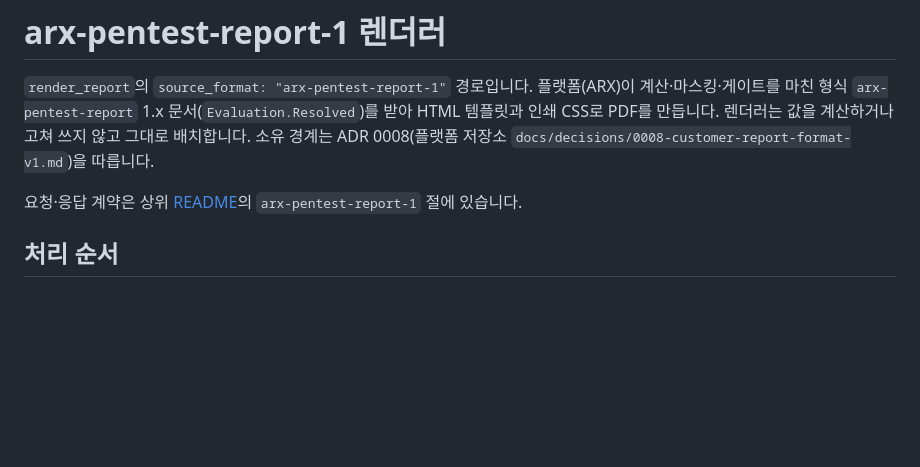
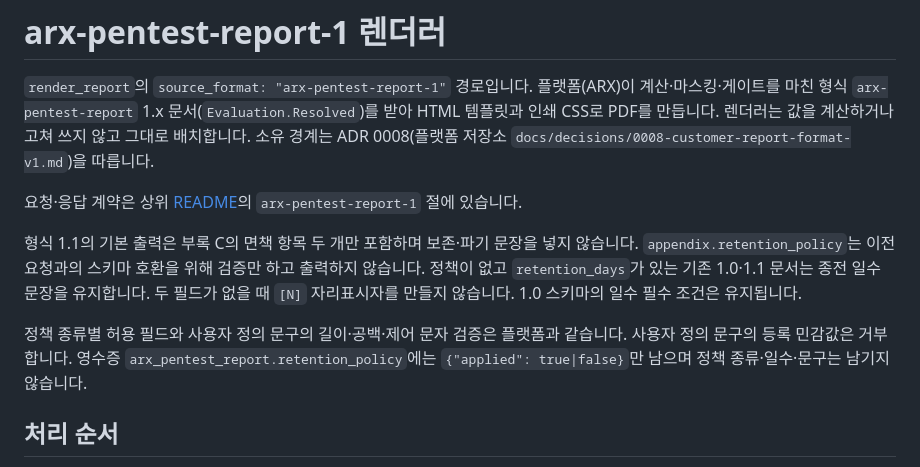
Before and after one commit to taemire/tools, a Markdown page: report-mcp/pentestreport/README.md, the part around the change. Drawn GitHub-style; blank space fills up the shorter version.

```diff
--- a/report-mcp/pentestreport/README.md
+++ b/report-mcp/pentestreport/README.md
@@ -3,6 +3,10 @@
 `render_report`의 `source_format: "arx-pentest-report-1"` 경로입니다. 플랫폼(ARX)이 계산·마스킹·게이트를 마친 형식 `arx-pentest-report` 1.x 문서(`Evaluation.Resolved`)를 받아 HTML 템플릿과 인쇄 CSS로 PDF를 만듭니다. 렌더러는 값을 계산하거나 고쳐 쓰지 않고 그대로 배치합니다. 소유 경계는 ADR 0008(플랫폼 저장소 `docs/decisions/0008-customer-report-format-v1.md`)을 따릅니다.
 
 요청·응답 계약은 상위 [README](../README.md)의 `arx-pentest-report-1` 절에 있습니다.
+
+형식 1.1의 기본 출력은 부록 C의 면책 항목 두 개만 포함하며 보존·파기 문장을 넣지 않습니다. `appendix.retention_policy`는 이전 요청과의 스키마 호환을 위해 검증만 하고 출력하지 않습니다. 정책이 없고 `retention_days`가 있는 기존 1.0·1.1 문서는 종전 일수 문장을 유지합니다. 두 필드가 없을 때 `[N]` 자리표시자를 만들지 않습니다. 1.0 스키마의 일수 필수 조건은 유지됩니다.
+
+정책 종류별 허용 필드와 사용자 정의 문구의 길이·공백·제어 문자 검증은 플랫폼과 같습니다. 사용자 정의 문구의 등록 민감값은 거부합니다. 영수증 `arx_pentest_report.retention_policy`에는 `{"applied": true|false}`만 남으며 정책 종류·일수·문구는 남기지 않습니다.
 
 ## 처리 순서
 
```
Also changed, not shown: report-mcp/README.md (+4 -0 lines).
